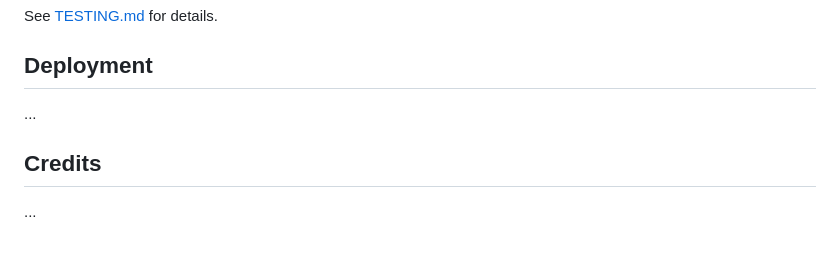
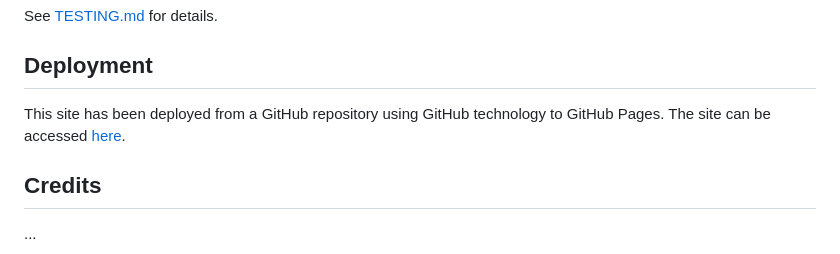
Before and after one commit to Erikas-Ramanauskas/Project-Cauldron, a Markdown page: README.md, the part around the change. Drawn GitHub-style.

Commit message:
Add deployment to readme

```diff
--- a/README.md
+++ b/README.md
@@ -127,7 +127,7 @@ All aspects of the UX design flow directly from the fact that the goal is the cr
 See [TESTING.md](TESTING.md) for details.
 
 ## Deployment
-...
+This site has been deployed from a GitHub repository using GitHub technology to GitHub Pages. The site can be accessed <a href="https://erikas-ramanauskas.github.io/Project-Cauldron/" target="_blank">here</a>.
 
 ## Credits
 ...
```
